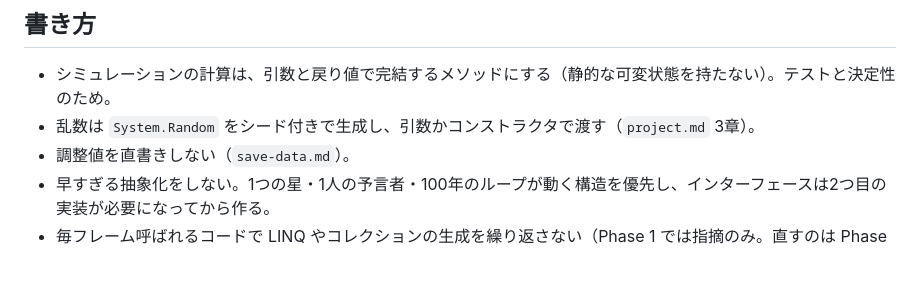
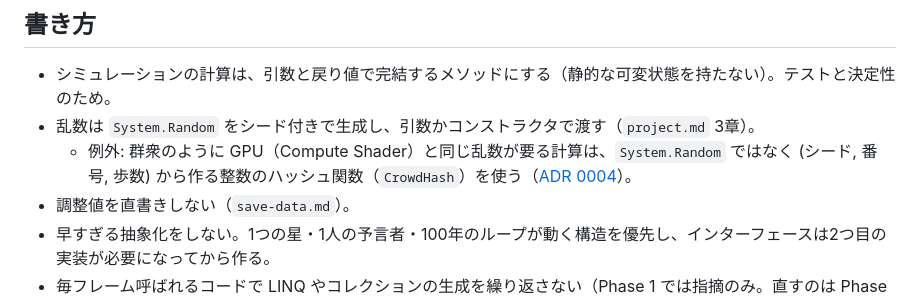
Before and after one commit to Vouivret/TheogonyX, a Markdown page: .agent/rules/csharp.md, the part around the change. Rendered like a GitHub page; blank space fills up the shorter version.

Commit message:
docs: 乱数のルールに、GPU と共有する群衆の乱数の例外（ADR 0004）を足す
Co-Authored-By: Claude Opus 5.5 <noreply@anthropic.com>

```diff
--- a/.agent/rules/csharp.md
+++ b/.agent/rules/csharp.md
@@ -30,6 +30,7 @@ Godot の C# の規約（= .NET の規約）に合わせる。
 ## 書き方
 - シミュレーションの計算は、引数と戻り値で完結するメソッドにする（静的な可変状態を持たない）。テストと決定性のため。
 - 乱数は `System.Random` をシード付きで生成し、引数かコンストラクタで渡す（`project.md` 3章）。
+  - 例外: 群衆のように GPU（Compute Shader）と同じ乱数が要る計算は、`System.Random` ではなく (シード, 番号, 歩数) から作る整数のハッシュ関数（`CrowdHash`）を使う（[ADR 0004](../../docs/adr/0004-crowd-counter-based-hash-random.md)）。
 - 調整値を直書きしない（`save-data.md`）。
 - 早すぎる抽象化をしない。1つの星・1人の予言者・100年のループが動く構造を優先し、インターフェースは2つ目の実装が必要になってから作る。
 - 毎フレーム呼ばれるコードで LINQ やコレクションの生成を繰り返さない（Phase 1 では指摘のみ。直すのは Phase 3）。
```
